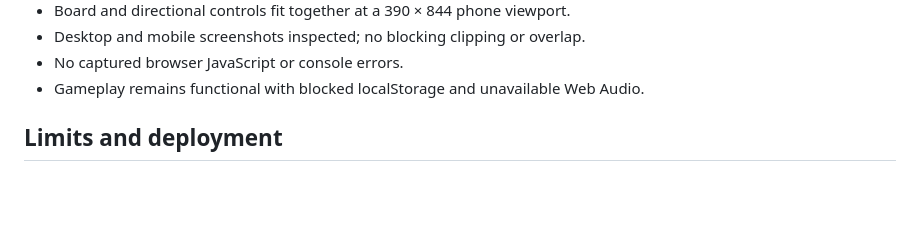
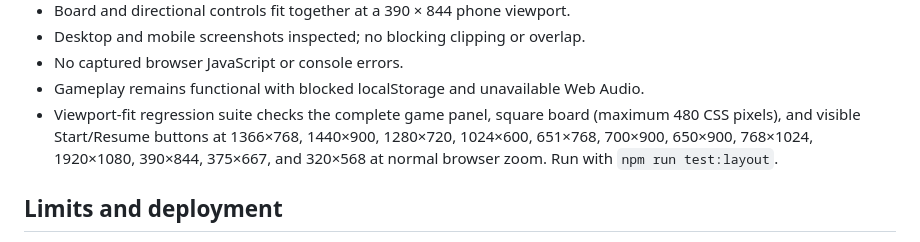
Before and after one commit to nateofspades/Serpent_Supper_Game, a Markdown page: TESTING.md, the part around the change. GitHub-like rendering; blank space fills up the shorter version.

```diff
--- a/TESTING.md
+++ b/TESTING.md
@@ -26,6 +26,7 @@ Engine tests verified locally with Node.js 22. Browser integration checks passed
 - Desktop and mobile screenshots inspected; no blocking clipping or overlap.
 - No captured browser JavaScript or console errors.
 - Gameplay remains functional with blocked localStorage and unavailable Web Audio.
+- Viewport-fit regression suite checks the complete game panel, square board (maximum 480 CSS pixels), and visible Start/Resume buttons at 1366×768, 1440×900, 1280×720, 1024×600, 651×768, 700×900, 650×900, 768×1024, 1920×1080, 390×844, 375×667, and 320×568 at normal browser zoom. Run with `npm run test:layout`.
 
 ## Limits and deployment
 
```
Also changed, not shown: README.md (+4 -1 lines), assets/gameplay.png, 3 other files.
